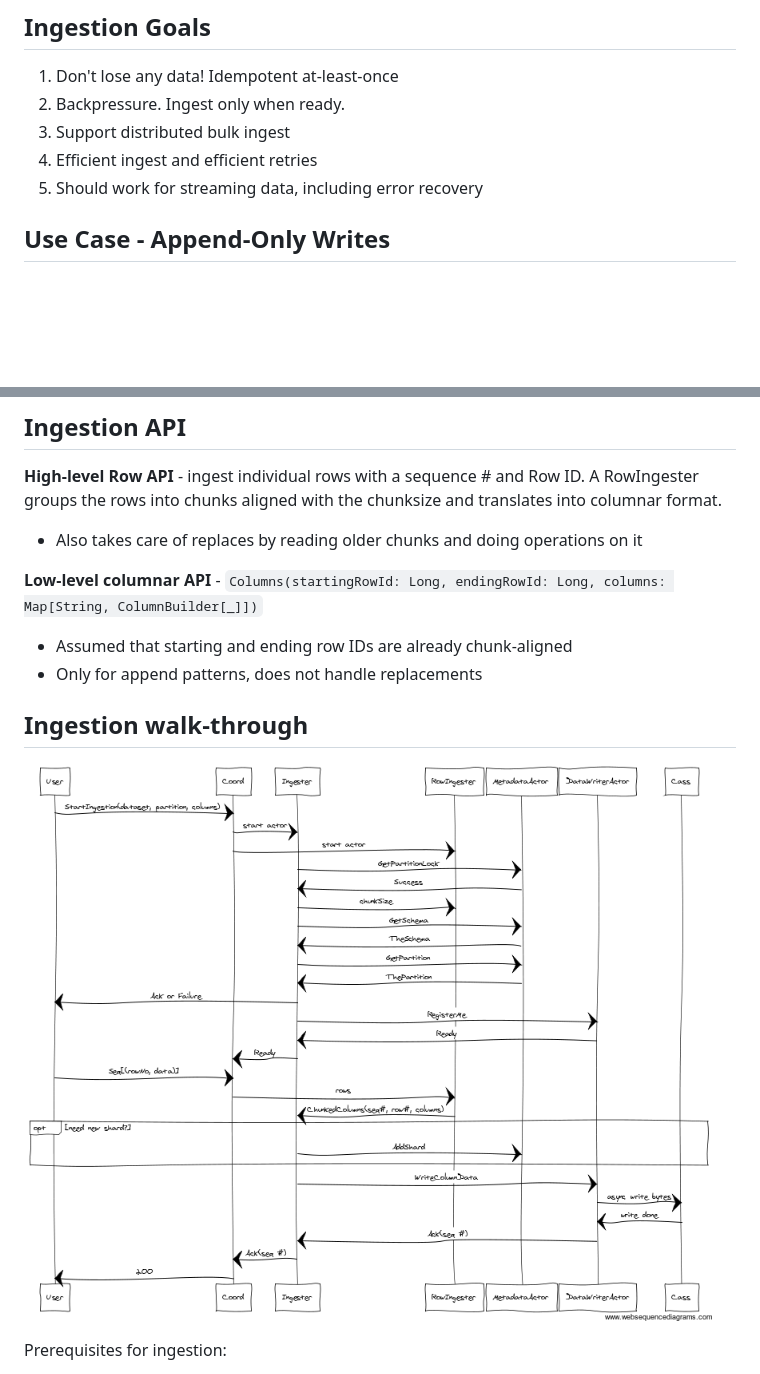
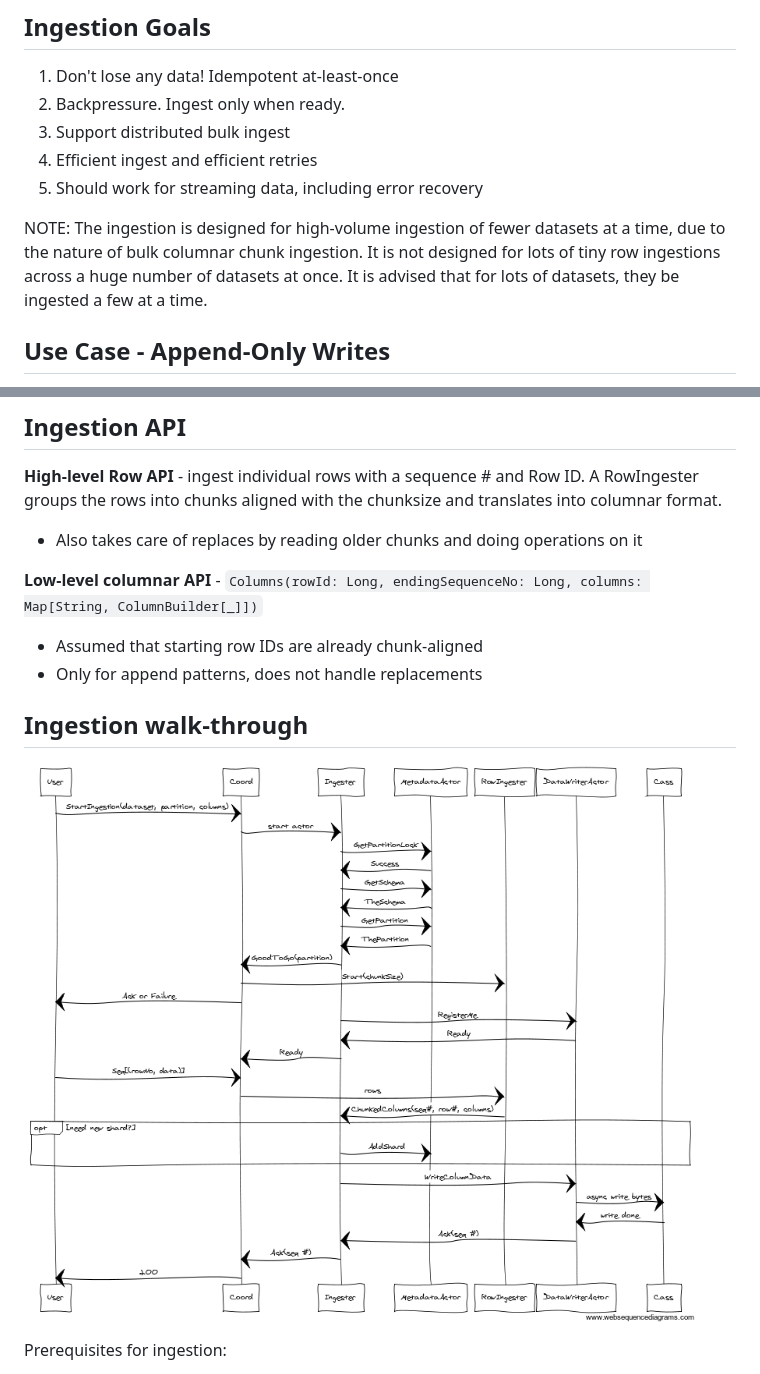
Before and after one commit to filodb/FiloDB, a Markdown page: doc/ingestion.md, 2 parts joined by grey strips. Drawn GitHub-style; pictures changed too: doc/filodb_ingestion_flow.png; blank space fills up the shorter version.

Commit message:
Take a sequence number and ack it on write; update ingestion flow diagram

```diff
--- a/doc/ingestion.md
+++ b/doc/ingestion.md
@@ -6,6 +6,11 @@
 3. Support distributed bulk ingest
 4. Efficient ingest and efficient retries
 5. Should work for streaming data, including error recovery
+
+NOTE: The ingestion is designed for high-volume ingestion of fewer datasets at a
+time, due to the nature of bulk columnar chunk ingestion.  It is not designed
+for lots of tiny row ingestions across a huge number of datasets at once.  It is
+advised that for lots of datasets, they be ingested a few at a time.
 
 ## Use Case - Append-Only Writes
 
@@ -61,8 +66,8 @@ A middle ground is a EstimatingHashingSharder.  This uses info from the schema t
 **High-level Row API** - ingest individual rows with a sequence # and Row ID.  A RowIngester groups the rows into chunks aligned with the chunksize and translates into columnar format.
 - Also takes care of replaces by reading older chunks and doing operations on it
 
-**Low-level columnar API** - `Columns(startingRowId: Long, endingRowId: Long, columns: Map[String, ColumnBuilder[_]])`
-- Assumed that starting and ending row IDs are already chunk-aligned
+**Low-level columnar API** - `Columns(rowId: Long, endingSequenceNo: Long, columns: Map[String, ColumnBuilder[_]])`
+- Assumed that starting row IDs are already chunk-aligned
 - Only for append patterns, does not handle replacements
 
 ## Ingestion walk-through
```
Also changed, not shown: 4 other files.
